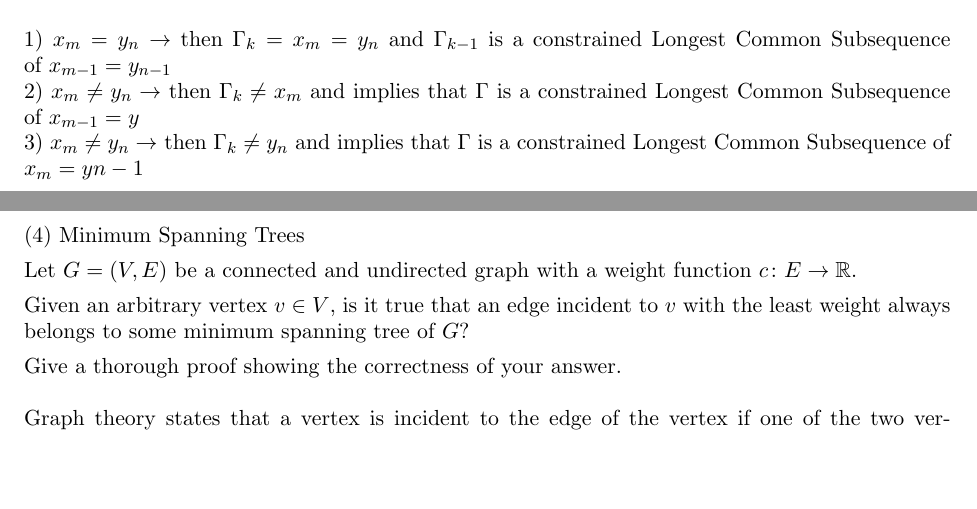
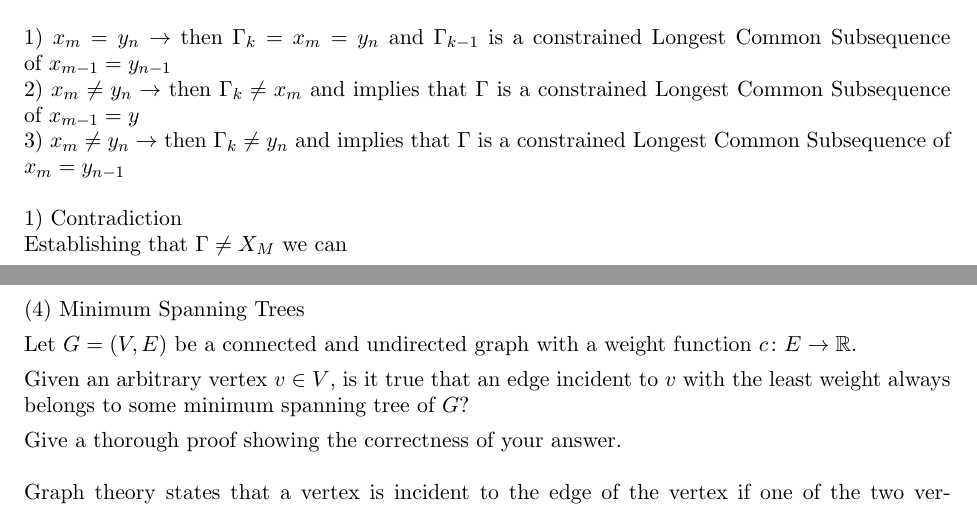
Before and after one commit to Haaduken/coms311, a LaTeX problem sheet (hw/3/hw3-1.tex): two parts of pages 4 and 5 of 5, joined at a grey line, cut so that both start at the same text, the shorter picture padded with empty space. Compiled offline with pdfLaTeX.

Commit message:
to desktop

```diff
--- a/hw/3/hw3-1.tex
+++ b/hw/3/hw3-1.tex
@@ -194,8 +194,11 @@ Give a detailed proof that the problem of finding a constrained longest common s
 \\
 2) $x_m \neq y_n \rightarrow$ then $\Gamma_k \neq x_m$ and implies that $\Gamma$ is a constrained Longest Common Subsequence of $x_{m-1} = y$
 \\
-3) $x_m \neq y_n \rightarrow$ then $\Gamma_k \neq y_n$ and implies that $\Gamma$ is a constrained Longest Common Subsequence of $x_m = y{n-1}$
-\\
+3) $x_m \neq y_n \rightarrow$ then $\Gamma_k \neq y_n$ and implies that $\Gamma$ is a constrained Longest Common Subsequence of $x_m = y_{n-1}$
+\\\\
+1)
+Contradiction\\
+Establishing that $\Gamma \neq X_M$ we can
 \newpage
 (4) Minimum Spanning Trees\medskip
 
```
Also changed, not shown: hw/3/hw3-1.pdf, 3 other files.
